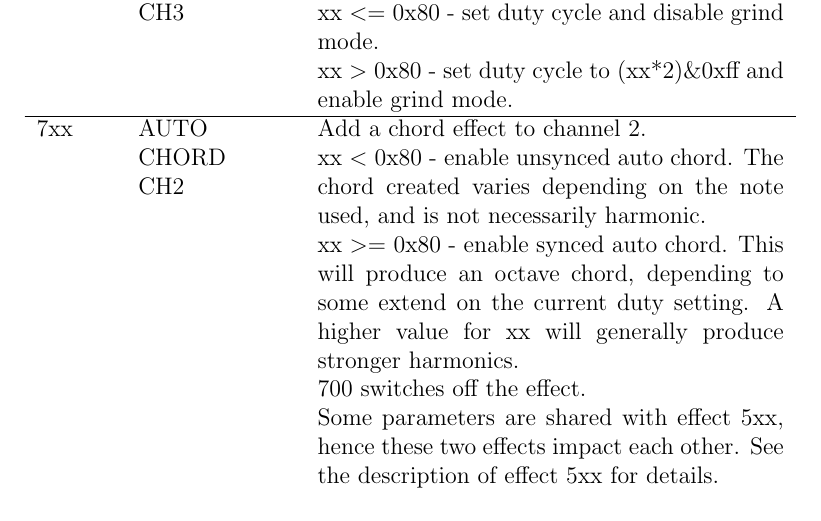
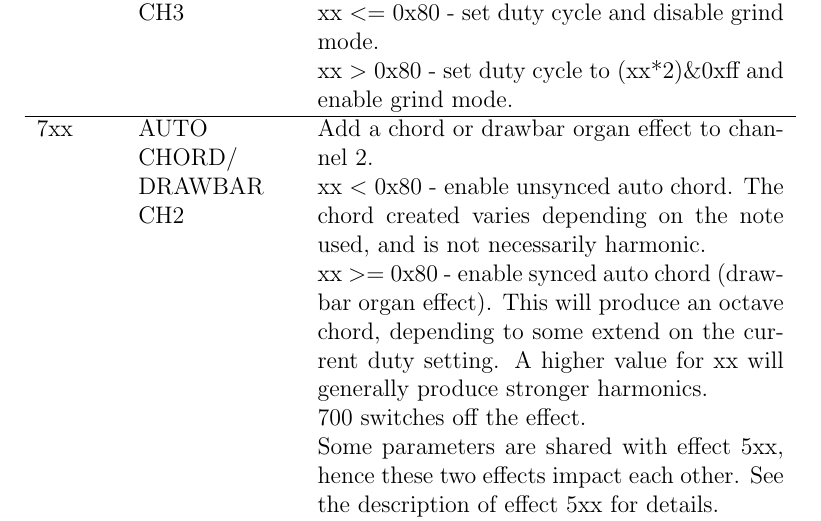
Before and after one commit to utz82/HoustonTracker2, a LaTeX thesis (docs/manual.tex): part of page 36 of 55, cut so that both start at the same text. Compiled offline with pdfLaTeX.

Commit message:
rename 'synced auto chord' to 'drawbar organ effect' in manual

```diff
--- a/docs/manual.tex
+++ b/docs/manual.tex
@@ -652,11 +652,11 @@ xx \textless= 0x80 - set duty cycle and disable grind mode.
 
 xx \textgreater\space0x80 - set duty cycle to (xx*2)\&0xff and enable grind mode. \\
 \hline
-7xx & AUTO CHORD CH2 & Add a chord effect to channel 2.
+7xx & AUTO CHORD/ DRAWBAR CH2 & Add a chord or drawbar organ effect to channel 2.
 
 xx \textless\space0x80 - enable unsynced auto chord. The chord created varies depending on the note used, and is not necessarily harmonic.
 
-xx \textgreater= 0x80 - enable synced auto chord. This will produce an octave chord, depending to some extend on the current duty setting. A higher value for xx will generally produce stronger harmonics.
+xx \textgreater= 0x80 - enable synced auto chord (drawbar organ effect). This will produce an octave chord, depending to some extend on the current duty setting. A higher value for xx will generally produce stronger harmonics.
 
 700 switches off the effect.
 
```
